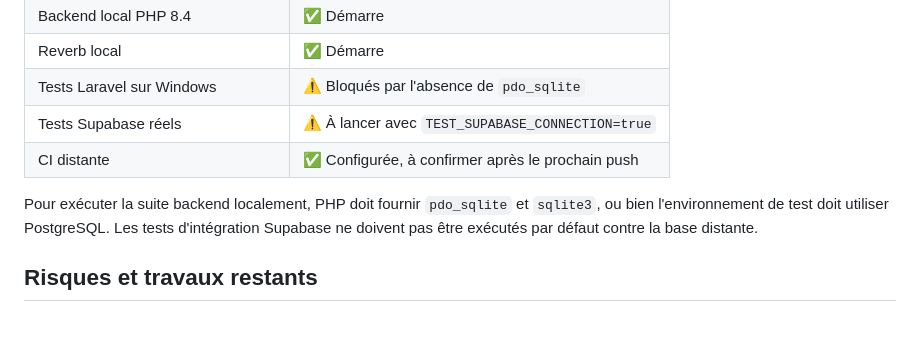
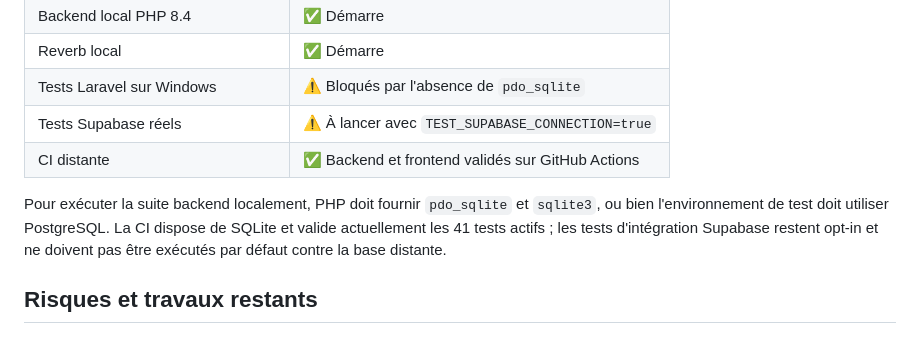
Before and after one commit to NEXUSLABSWORLD/NexChat, a Markdown page: REVUE_DU_PROJET.md, the part around the change. GitHub-like rendering.

Commit message:
docs: record passing CI validation
Co-authored-by: Copilot <223556219+Copilot@users.noreply.github.com>

```diff
--- a/REVUE_DU_PROJET.md
+++ b/REVUE_DU_PROJET.md
@@ -59,9 +59,9 @@ Les branches backend et frontend ont été fusionnées dans `main`. Le frontend
 | Reverb local | ✅ Démarre |
 | Tests Laravel sur Windows | ⚠️ Bloqués par l'absence de `pdo_sqlite` |
 | Tests Supabase réels | ⚠️ À lancer avec `TEST_SUPABASE_CONNECTION=true` |
-| CI distante | ✅ Configurée, à confirmer après le prochain push |
+| CI distante | ✅ Backend et frontend validés sur GitHub Actions |
 
-Pour exécuter la suite backend localement, PHP doit fournir `pdo_sqlite` et `sqlite3`, ou bien l'environnement de test doit utiliser PostgreSQL. Les tests d'intégration Supabase ne doivent pas être exécutés par défaut contre la base distante.
+Pour exécuter la suite backend localement, PHP doit fournir `pdo_sqlite` et `sqlite3`, ou bien l'environnement de test doit utiliser PostgreSQL. La CI dispose de SQLite et valide actuellement les 41 tests actifs ; les tests d'intégration Supabase restent opt-in et ne doivent pas être exécutés par défaut contre la base distante.
 
 ## Risques et travaux restants
 
```
